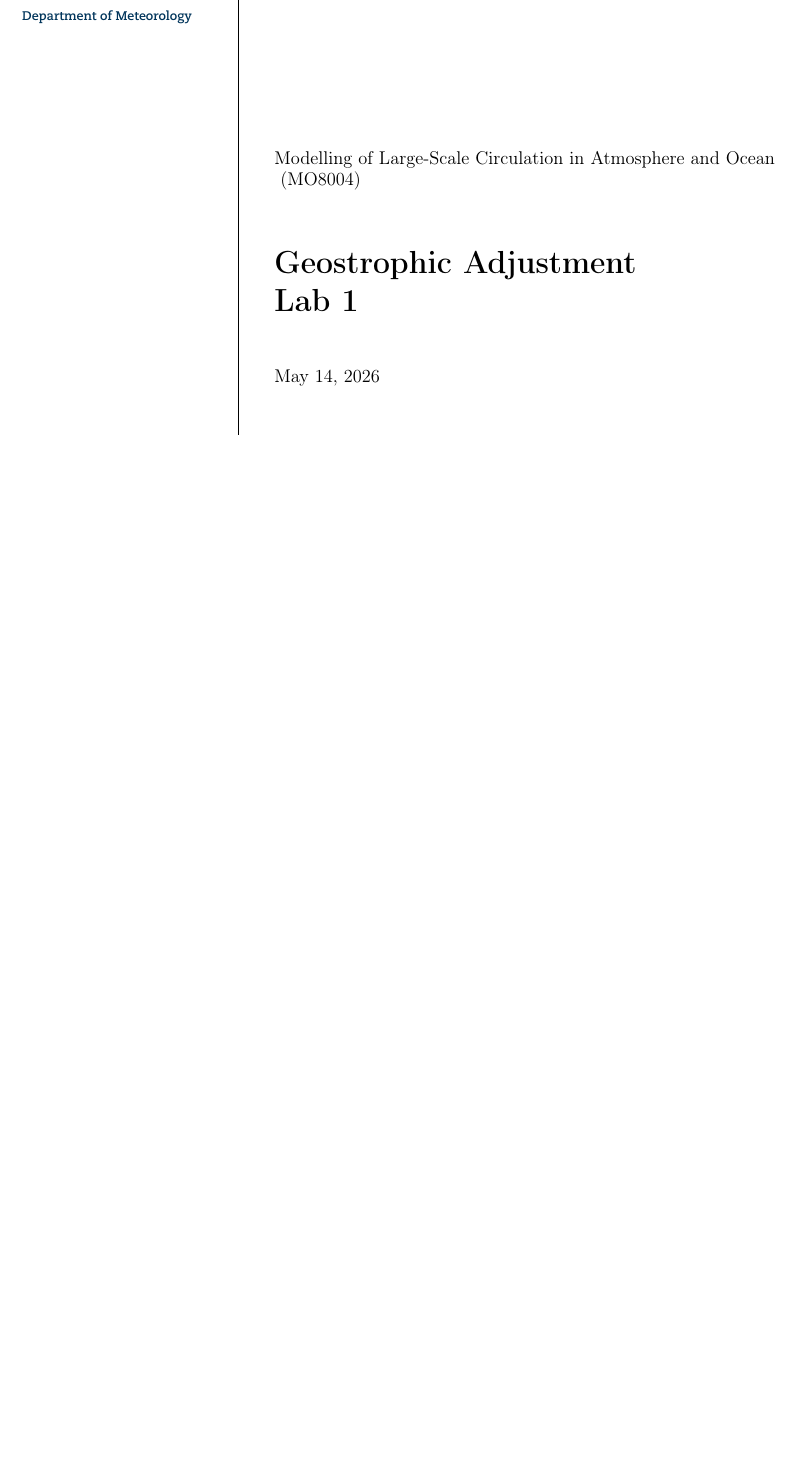
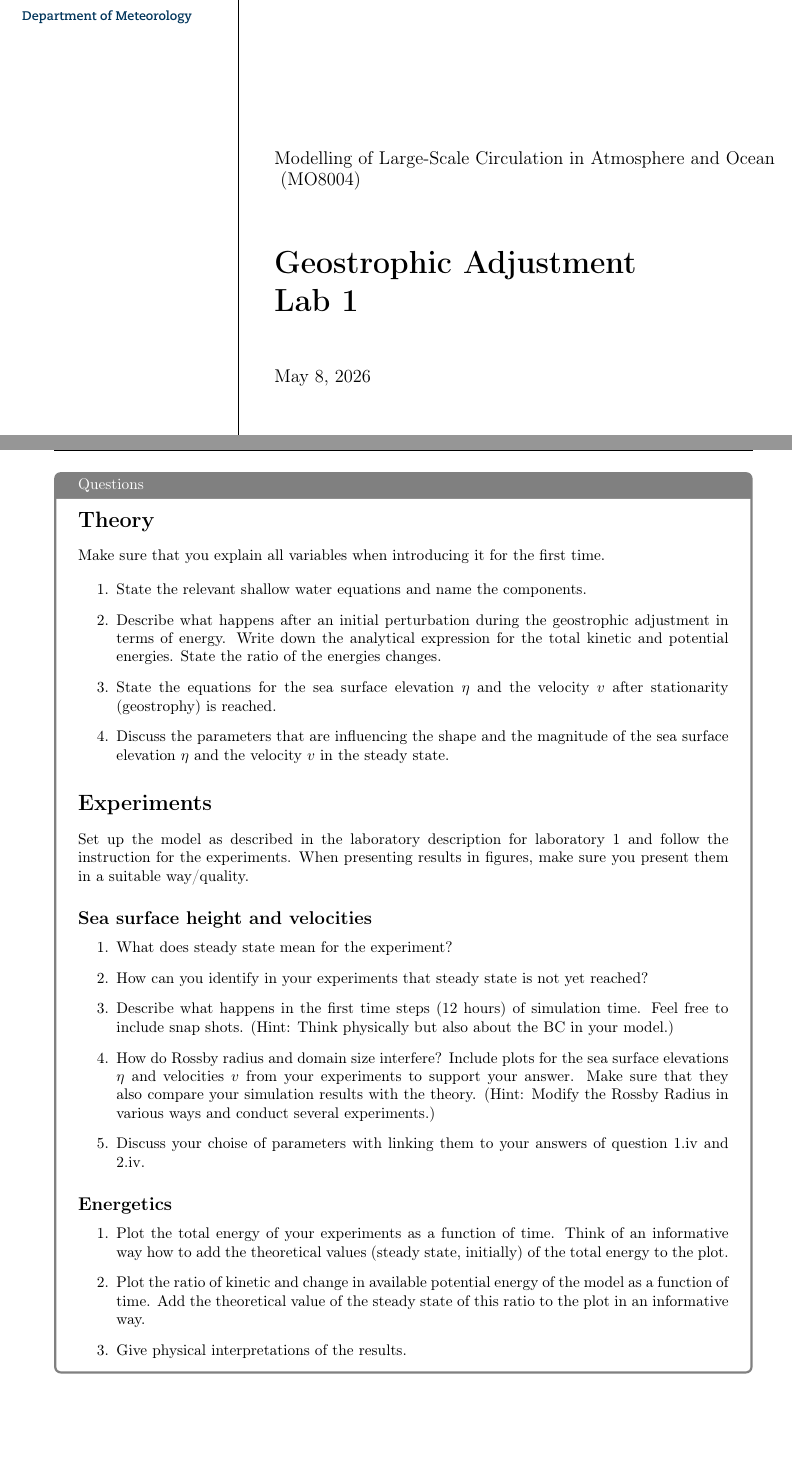
Before and after one commit to FredrikBergelv/Modelling-of-Large-Scale-Circulation-in-Atmosphere-and-Ocean, a LaTeX document (lab1-Gestrophic-Adjustment/geostrophic-adjustment-report/main.tex, which reads lab1-Gestrophic-Adjustment/geostrophic-adjustment-report/Other/Information.tex, lab1-Gestrophic-Adjustment/geostrophic-adjustment-report/Other/Premable.tex, lab1-Gestrophic-Adjustment/geostrophic-adjustment-report/Other/Title.tex): part of page 1 of 9 before the commit and two parts of pages 1 and 2 of 10 after it, the two joined at a grey line, cut so that both start at the same text, the shorter picture padded with empty space. Compiled offline with pdfLaTeX.

Commit message:
This push was done via a bash script

```diff
--- a/lab1-Gestrophic-Adjustment/geostrophic-adjustment-report/Other/Information.tex
+++ b/lab1-Gestrophic-Adjustment/geostrophic-adjustment-report/Other/Information.tex
@@ -9,7 +9,7 @@
 
 
 % This is where you write the supervisor
-\newcommand{\@supervisor}{Hanna Winge \textit{and} Verena Junge}
+\newcommand{\@supervisor}{Verena Junge}
 
 
 % This is where you write your title
--- a/lab1-Gestrophic-Adjustment/geostrophic-adjustment-report/Other/Premable.tex
+++ b/lab1-Gestrophic-Adjustment/geostrophic-adjustment-report/Other/Premable.tex
@@ -83,7 +83,7 @@
 \DeclareSIUnit\atomicmassunit{u}
 
 \newenvironment{question}
-  {\begin{tcolorbox}[colframe=white!50!black, colback=white!10!white, title=Question] }
+  {\begin{tcolorbox}[colframe=white!50!black, colback=white!10!white, title=Questions] }
   {\end{tcolorbox}}
 
 \newenvironment{answer}
--- a/lab1-Gestrophic-Adjustment/geostrophic-adjustment-report/Other/Title.tex
+++ b/lab1-Gestrophic-Adjustment/geostrophic-adjustment-report/Other/Title.tex
@@ -20,7 +20,7 @@
         \end{flushleft}
         \vskip 20\p@
         \begin{flushleft}
-          \large \@date \par
+          \large May 8, 2026 \par
         \end{flushleft}
         \vskip 245\p@
         \begin{flushleft}
--- /dev/null
+++ b/lab1-Gestrophic-Adjustment/geostrophic-adjustment-report/Textfiles/Questions.tex
@@ -0,0 +1,52 @@
+\begin{question}
+\section*{Theory}
+
+Make sure that you explain all variables when introducing it for the first time.
+
+\begin{enumerate}
+
+\item State the relevant shallow water equations and name the components.
+
+\item Describe what happens after an initial perturbation during the geostrophic adjustment in terms of energy. Write down the analytical expression for the total kinetic and potential energies. State the ratio of the energies changes.
+
+\item State the equations for the sea surface elevation $\eta$ and the velocity $v$ after stationarity (geostrophy) is reached.
+
+\item Discuss the parameters that are influencing the shape and the magnitude of the sea surface elevation $\eta$ and the velocity $v$ in the steady state.
+
+\end{enumerate}
+
+
+\section*{Experiments}
+
+Set up the model as described in the laboratory description for laboratory 1 and follow the instruction for the experiments. When presenting results in figures, make sure you present them in a suitable way/quality.
+
+
+\subsection*{Sea surface height and velocities}
+
+\begin{enumerate}
+
+\item What does steady state mean for the experiment?
+
+\item How can you identify in your experiments that steady state is not yet reached?
+
+\item Describe what happens in the first time steps (12 hours) of simulation time. Feel free to include snap shots. (Hint: Think physically but also about the BC in your model.)
+
+\item How do Rossby radius and domain size interfere? Include plots for the sea surface elevations $\eta$ and velocities $v$ from your experiments to support your answer. Make sure that they also compare your simulation results with the theory. (Hint: Modify the Rossby Radius in various ways and conduct several experiments.)
+
+\item Discuss your choise of parameters with linking them to your answers of question 1.iv and 2.iv.
+
+\end{enumerate}
+
+
+\subsection*{Energetics}
+
+\begin{enumerate}
+
+\item Plot the total energy of your experiments as a function of time. Think of an informative way how to add the theoretical values (steady state, initially) of the total energy to the plot.
+
+\item Plot the ratio of kinetic and change in available potential energy of the model as a function of time. Add the theoretical value of the steady state of this ratio to the plot in an informative way.
+
+\item Give physical interpretations of the results.
+
+\end{enumerate}
+\end{question}
```
Also changed, not shown: lab1-Gestrophic-Adjustment/geostrophic-adjustment-report/main.tex (+1 -0 lines), 1 other file.
